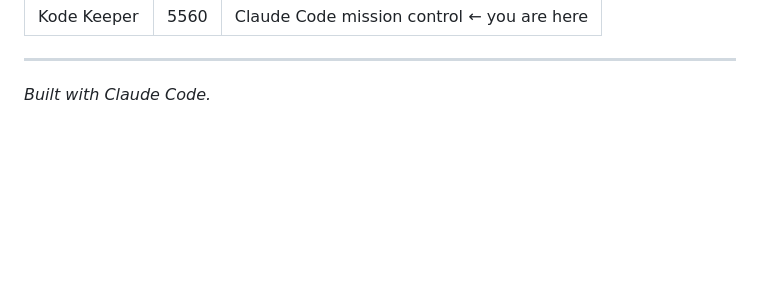
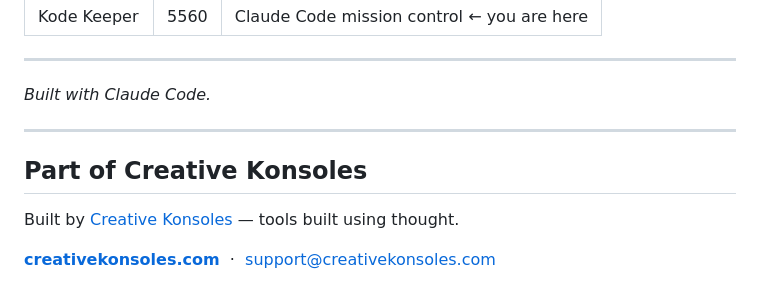
Before and after one commit to papjamzzz/kodekeeper, a Markdown page: README.md, the part around the change. Rendered like a GitHub page; blank space fills up the shorter version.

Commit message:
Add Creative Konsoles footer with website and contact

```diff
--- a/README.md
+++ b/README.md
@@ -137,3 +137,12 @@ Organic. Modern. No clinical colors.
 ---
 
 *Built with Claude Code.*
+
+
+---
+
+## Part of Creative Konsoles
+
+Built by [Creative Konsoles](https://creativekonsoles.com) — tools built using thought.
+
+**[creativekonsoles.com](https://creativekonsoles.com)** &nbsp;·&nbsp; support@creativekonsoles.com
```
